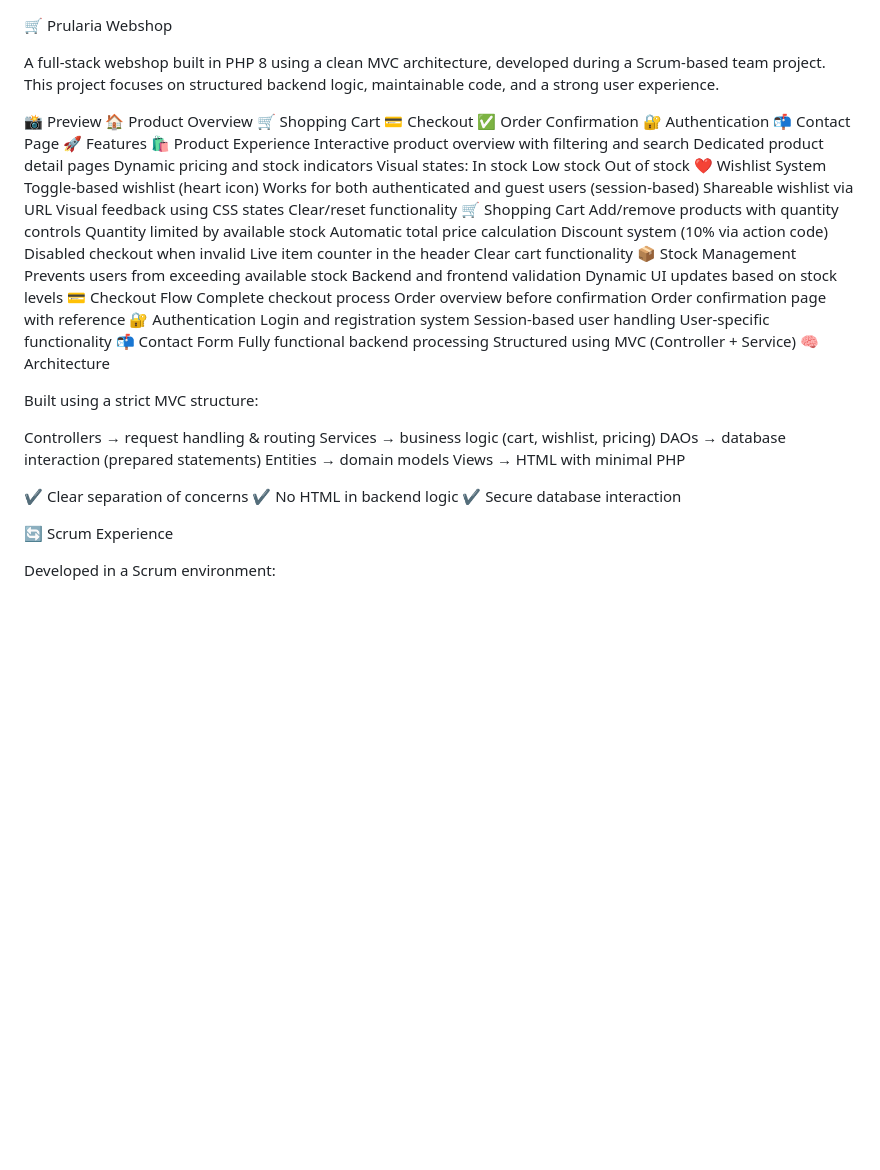
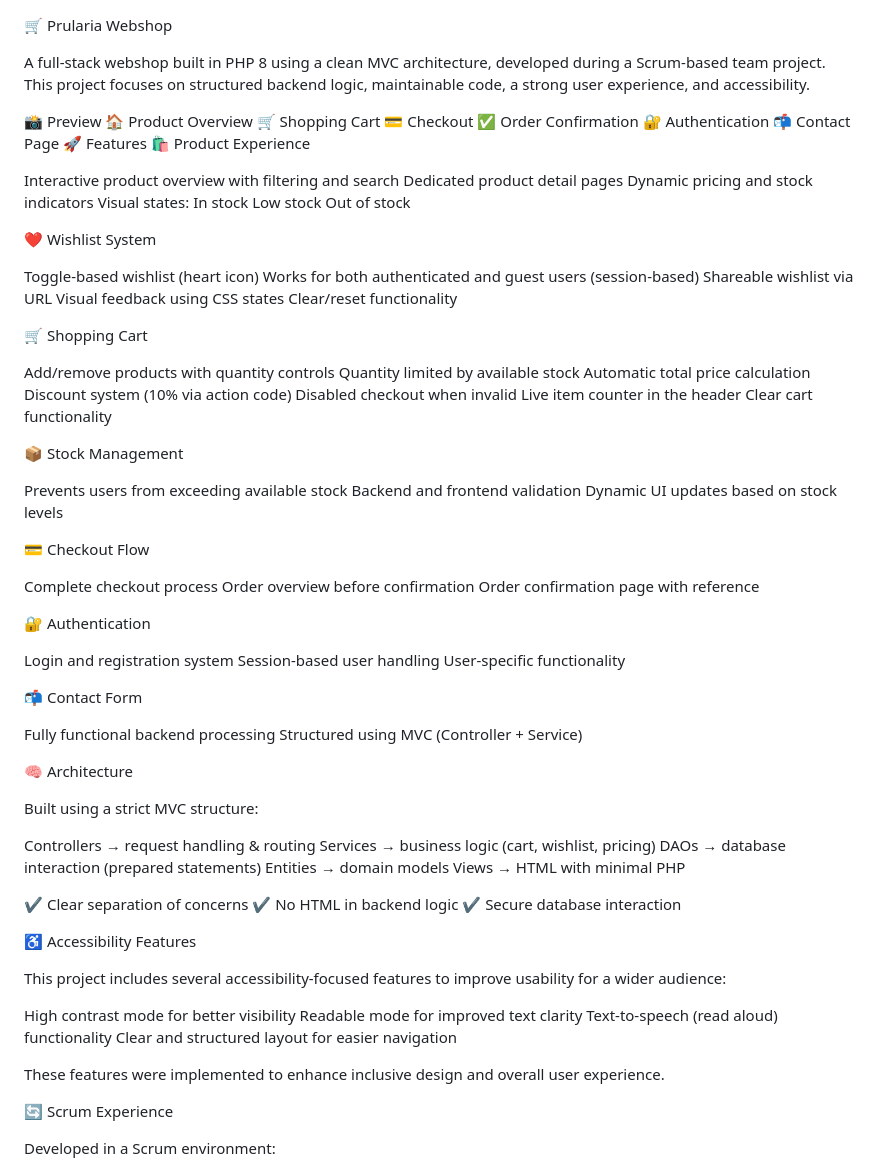
Before and after one commit to Xander2103/PrulariaWebshop, a Markdown page: README.md, the part around the change. Rendered like a GitHub page; blank space fills up the shorter version.

```diff
--- a/README.md
+++ b/README.md
@@ -1,7 +1,7 @@
 🛒 Prularia Webshop
 
 A full-stack webshop built in PHP 8 using a clean MVC architecture, developed during a Scrum-based team project.
-This project focuses on structured backend logic, maintainable code, and a strong user experience.
+This project focuses on structured backend logic, maintainable code, a strong user experience, and accessibility.
 
 📸 Preview
 🏠 Product Overview
@@ -12,6 +12,7 @@ This project focuses on structured backend logic, maintainable code, and a stron
 📬 Contact Page
 🚀 Features
 🛍️ Product Experience
+
 Interactive product overview with filtering and search
 Dedicated product detail pages
 Dynamic pricing and stock indicators
@@ -19,13 +20,17 @@ Visual states:
 In stock
 Low stock
 Out of stock
+
 ❤️ Wishlist System
+
 Toggle-based wishlist (heart icon)
 Works for both authenticated and guest users (session-based)
 Shareable wishlist via URL
 Visual feedback using CSS states
 Clear/reset functionality
+
 🛒 Shopping Cart
+
 Add/remove products with quantity controls
 Quantity limited by available stock
 Automatic total price calculation
@@ -33,21 +38,30 @@ Discount system (10% via action code)
 Disabled checkout when invalid
 Live item counter in the header
 Clear cart functionality
+
 📦 Stock Management
+
 Prevents users from exceeding available stock
 Backend and frontend validation
 Dynamic UI updates based on stock levels
+
 💳 Checkout Flow
+
 Complete checkout process
 Order overview before confirmation
 Order confirmation page with reference
+
 🔐 Authentication
+
 Login and registration system
 Session-based user handling
 User-specific functionality
+
 📬 Contact Form
+
 Fully functional backend processing
 Structured using MVC (Controller + Service)
+
 🧠 Architecture
 
 Built using a strict MVC structure:
@@ -61,6 +75,17 @@ Views → HTML with minimal PHP
 ✔️ Clear separation of concerns
 ✔️ No HTML in backend logic
 ✔️ Secure database interaction
+
+♿ Accessibility Features
+
+This project includes several accessibility-focused features to improve usability for a wider audience:
+
+High contrast mode for better visibility
+Readable mode for improved text clarity
+Text-to-speech (read aloud) functionality
+Clear and structured layout for easier navigation
+
+These features were implemented to enhance inclusive design and overall user experience.
 
 🔄 Scrum Experience
 
```
